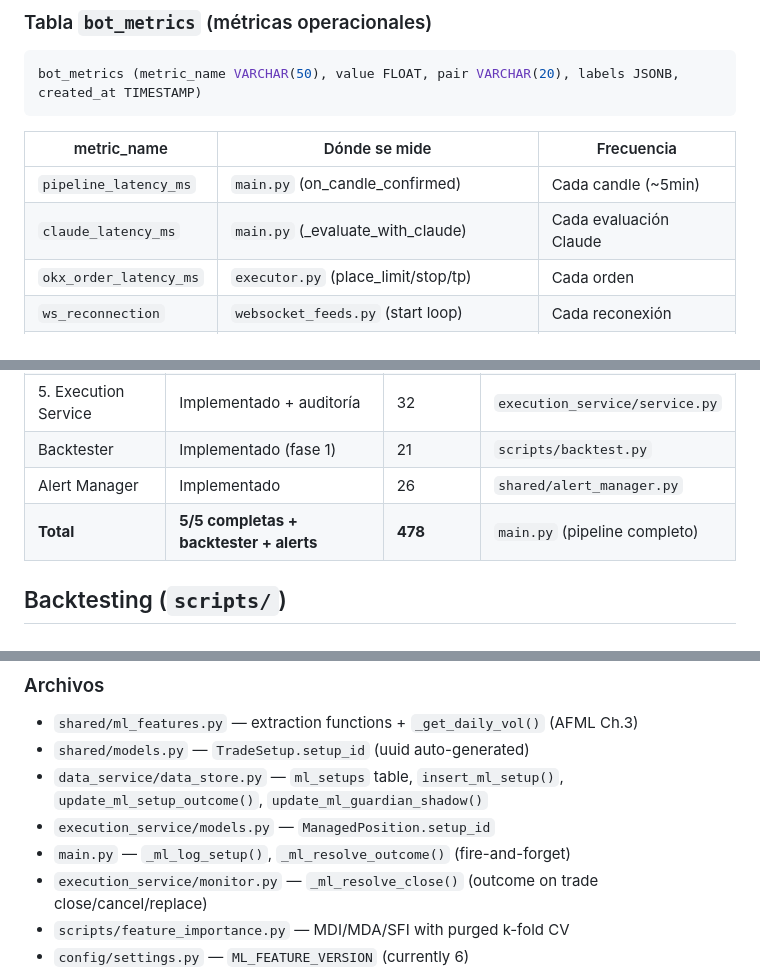
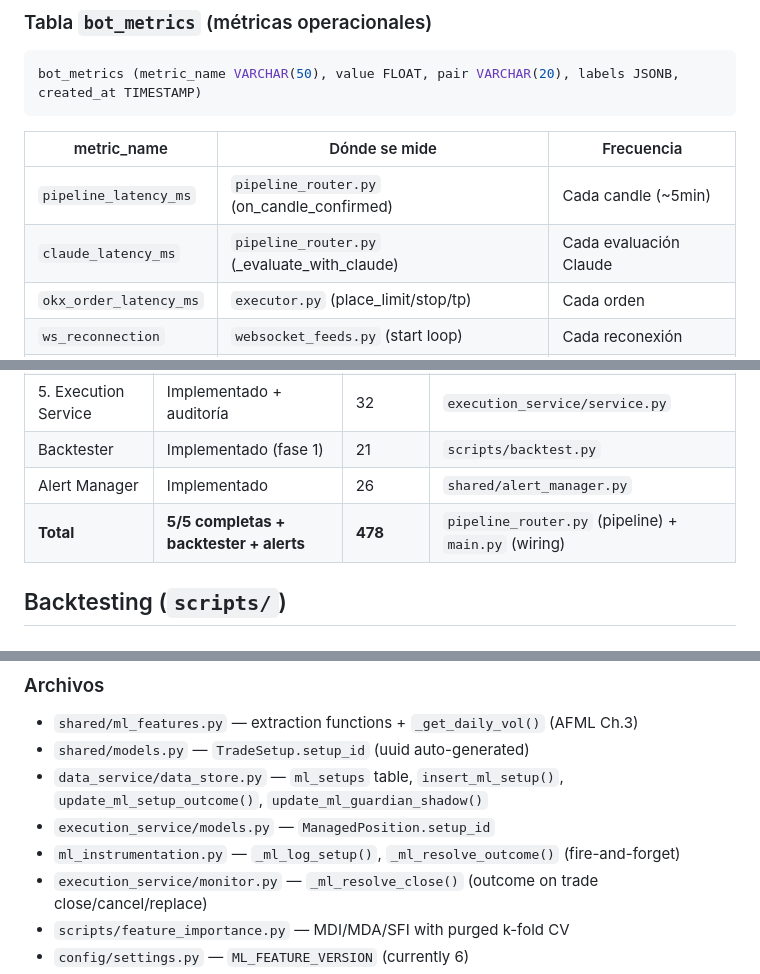
Before and after one commit to jersonenriquezv/quant-fund, a Markdown page: docs/context/00-architecture.md, 3 parts joined by grey strips. Drawn GitHub-style.

Commit message:
docs: sync architecture context with main.py split (Phase 6)
on_candle_confirmed/_evaluate_with_claude now in pipeline_router.py;
_ml_log_setup/_ml_resolve_outcome now in ml_instrumentation.py.

```diff
--- a/docs/context/00-architecture.md
+++ b/docs/context/00-architecture.md
@@ -184,8 +184,8 @@ bot_metrics (metric_name VARCHAR(50), value FLOAT, pair VARCHAR(20), labels JSON
 
 | metric_name | Dónde se mide | Frecuencia |
 |---|---|---|
-| `pipeline_latency_ms` | `main.py` (on_candle_confirmed) | Cada candle (~5min) |
-| `claude_latency_ms` | `main.py` (_evaluate_with_claude) | Cada evaluación Claude |
+| `pipeline_latency_ms` | `pipeline_router.py` (on_candle_confirmed) | Cada candle (~5min) |
+| `claude_latency_ms` | `pipeline_router.py` (_evaluate_with_claude) | Cada evaluación Claude |
 | `okx_order_latency_ms` | `executor.py` (place_limit/stop/tp) | Cada orden |
 | `ws_reconnection` | `websocket_feeds.py` (start loop) | Cada reconexión |
 | `health_status` | `data_service/service.py` (health check) | Cada 30s |
@@ -227,7 +227,7 @@ bot_metrics (metric_name VARCHAR(50), value FLOAT, pair VARCHAR(20), labels JSON
 | 5. Execution Service | Implementado + auditoría | 32 | `execution_service/service.py` |
 | Backtester | Implementado (fase 1) | 21 | `scripts/backtest.py` |
 | Alert Manager | Implementado | 26 | `shared/alert_manager.py` |
-| **Total** | **5/5 completas + backtester + alerts** | **478** | `main.py` (pipeline completo) |
+| **Total** | **5/5 completas + backtester + alerts** | **478** | `pipeline_router.py` (pipeline) + `main.py` (wiring) |
 
 ## Backtesting (`scripts/`)
 
@@ -343,7 +343,7 @@ Cualquier emisión fuera de `VALID_OUTCOMES` genera WARNING en logs. Actualizar
 - `shared/models.py` — `TradeSetup.setup_id` (uuid auto-generated)
 - `data_service/data_store.py` — `ml_setups` table, `insert_ml_setup()`, `update_ml_setup_outcome()`, `update_ml_guardian_shadow()`
 - `execution_service/models.py` — `ManagedPosition.setup_id`
-- `main.py` — `_ml_log_setup()`, `_ml_resolve_outcome()` (fire-and-forget)
+- `ml_instrumentation.py` — `_ml_log_setup()`, `_ml_resolve_outcome()` (fire-and-forget)
 - `execution_service/monitor.py` — `_ml_resolve_close()` (outcome on trade close/cancel/replace)
 - `scripts/feature_importance.py` — MDI/MDA/SFI with purged k-fold CV
 - `config/settings.py` — `ML_FEATURE_VERSION` (currently 6)
```
